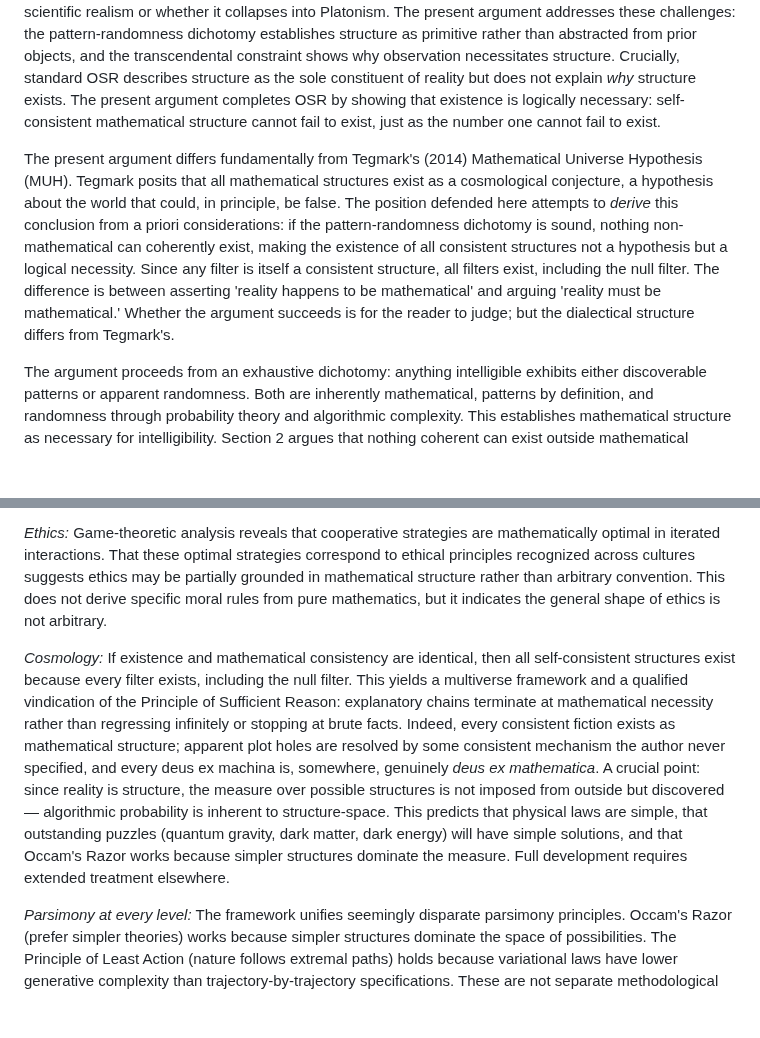
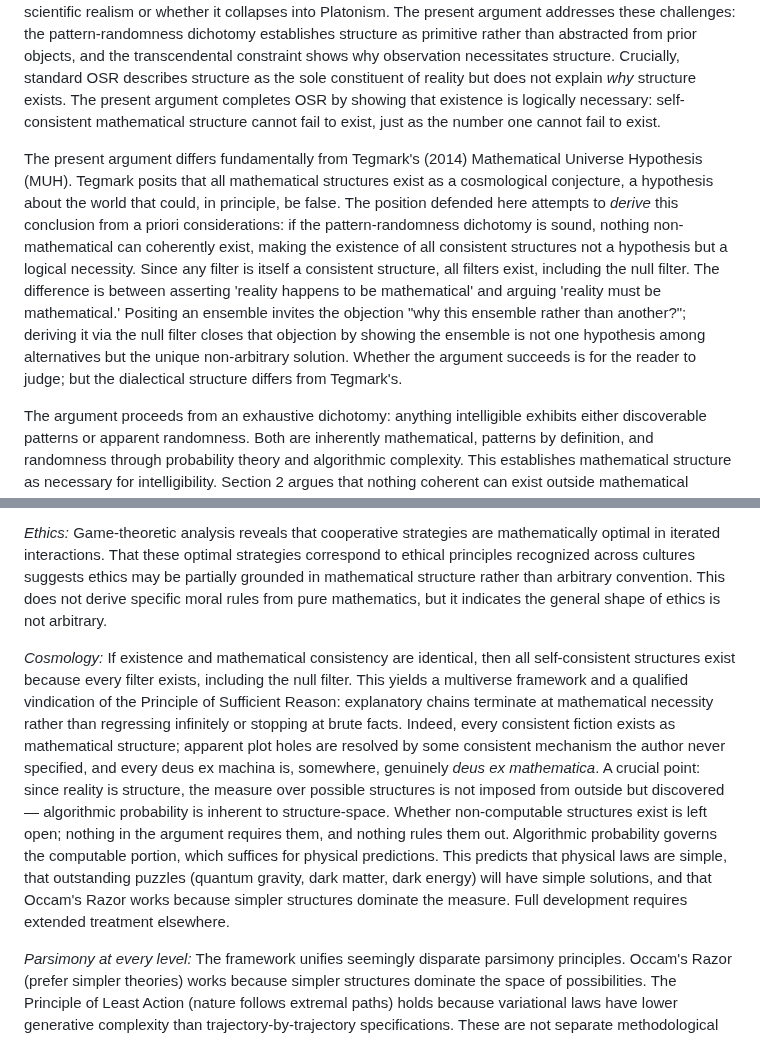
Before and after one commit to MatheismOrg/papers, a Markdown page: Why_Reality_Must_Be_Mathematical_Structure.md, 2 parts joined by grey strips. Rendered like a GitHub page; blank space fills up the shorter version.

Commit message:
Added why derivation matters to Tegmark contrast, agnostic on non-computable in cosmology section

```diff
--- a/Why_Reality_Must_Be_Mathematical_Structure.md
+++ b/Why_Reality_Must_Be_Mathematical_Structure.md
@@ -14,7 +14,7 @@ Reality is not described by mathematics; it is identical to mathematical structu
 
 This paper takes physicalism's methodology to its logical conclusion, providing a rigorous foundation for mathematical structural realism. This position represents the ultimate form of Ontic Structural Realism (OSR), defended by Ladyman and Ross (2007) and developed by French (2014, 2022), though grounded here through novel *a priori* argument rather than empirical inference. Critics of OSR, notably Psillos (2001) and Chakravartty (2007), have questioned whether the position can be distinguished from standard scientific realism or whether it collapses into Platonism. The present argument addresses these challenges: the pattern-randomness dichotomy establishes structure as primitive rather than abstracted from prior objects, and the transcendental constraint shows why observation necessitates structure. Crucially, standard OSR describes structure as the sole constituent of reality but does not explain *why* structure exists. The present argument completes OSR by showing that existence is logically necessary: self-consistent mathematical structure cannot fail to exist, just as the number one cannot fail to exist.
 
-The present argument differs fundamentally from Tegmark's (2014) Mathematical Universe Hypothesis (MUH). Tegmark posits that all mathematical structures exist as a cosmological conjecture, a hypothesis about the world that could, in principle, be false. The position defended here attempts to *derive* this conclusion from a priori considerations: if the pattern-randomness dichotomy is sound, nothing non-mathematical can coherently exist, making the existence of all consistent structures not a hypothesis but a logical necessity. Since any filter is itself a consistent structure, all filters exist, including the null filter. The difference is between asserting 'reality happens to be mathematical' and arguing 'reality must be mathematical.' Whether the argument succeeds is for the reader to judge; but the dialectical structure differs from Tegmark's.
+The present argument differs fundamentally from Tegmark's (2014) Mathematical Universe Hypothesis (MUH). Tegmark posits that all mathematical structures exist as a cosmological conjecture, a hypothesis about the world that could, in principle, be false. The position defended here attempts to *derive* this conclusion from a priori considerations: if the pattern-randomness dichotomy is sound, nothing non-mathematical can coherently exist, making the existence of all consistent structures not a hypothesis but a logical necessity. Since any filter is itself a consistent structure, all filters exist, including the null filter. The difference is between asserting 'reality happens to be mathematical' and arguing 'reality must be mathematical.' Positing an ensemble invites the objection "why this ensemble rather than another?"; deriving it via the null filter closes that objection by showing the ensemble is not one hypothesis among alternatives but the unique non-arbitrary solution. Whether the argument succeeds is for the reader to judge; but the dialectical structure differs from Tegmark's.
 
 The argument proceeds from an exhaustive dichotomy: anything intelligible exhibits either discoverable patterns or apparent randomness. Both are inherently mathematical, patterns by definition, and randomness through probability theory and algorithmic complexity. This establishes mathematical structure as necessary for intelligibility. Section 2 argues that nothing coherent can exist outside mathematical structure. A crucial corollary, and a distinctive contribution, establishes that observers are logically constrained to patterned realities. This is a transcendental constraint, not probabilistic selection: the question 'why do we observe patterns?' is necessarily self-answering, since observation itself presupposes pattern. Section 3 demonstrates that any interacting dualism collapses into structural monism, and addresses standard objections from the philosophy of mind. Section 4 responds to objections and clarifies scope. The conclusion notes independent corroborating considerations that, while not part of the a priori argument, provide consilience, and briefly flags further implications for cosmology, ethics, and the unification of parsimony principles across domains.
 
@@ -278,7 +278,7 @@ The argument, if sound, has implications beyond metaphysics that warrant brief m
 
 *Ethics:* Game-theoretic analysis reveals that cooperative strategies are mathematically optimal in iterated interactions. That these optimal strategies correspond to ethical principles recognized across cultures suggests ethics may be partially grounded in mathematical structure rather than arbitrary convention. This does not derive specific moral rules from pure mathematics, but it indicates the general shape of ethics is not arbitrary.
 
-*Cosmology:* If existence and mathematical consistency are identical, then all self-consistent structures exist because every filter exists, including the null filter. This yields a multiverse framework and a qualified vindication of the Principle of Sufficient Reason: explanatory chains terminate at mathematical necessity rather than regressing infinitely or stopping at brute facts. Indeed, every consistent fiction exists as mathematical structure; apparent plot holes are resolved by some consistent mechanism the author never specified, and every deus ex machina is, somewhere, genuinely *deus ex mathematica*. A crucial point: since reality is structure, the measure over possible structures is not imposed from outside but discovered — algorithmic probability is inherent to structure-space. This predicts that physical laws are simple, that outstanding puzzles (quantum gravity, dark matter, dark energy) will have simple solutions, and that Occam's Razor works because simpler structures dominate the measure. Full development requires extended treatment elsewhere.
+*Cosmology:* If existence and mathematical consistency are identical, then all self-consistent structures exist because every filter exists, including the null filter. This yields a multiverse framework and a qualified vindication of the Principle of Sufficient Reason: explanatory chains terminate at mathematical necessity rather than regressing infinitely or stopping at brute facts. Indeed, every consistent fiction exists as mathematical structure; apparent plot holes are resolved by some consistent mechanism the author never specified, and every deus ex machina is, somewhere, genuinely *deus ex mathematica*. A crucial point: since reality is structure, the measure over possible structures is not imposed from outside but discovered — algorithmic probability is inherent to structure-space. Whether non-computable structures exist is left open; nothing in the argument requires them, and nothing rules them out. Algorithmic probability governs the computable portion, which suffices for physical predictions. This predicts that physical laws are simple, that outstanding puzzles (quantum gravity, dark matter, dark energy) will have simple solutions, and that Occam's Razor works because simpler structures dominate the measure. Full development requires extended treatment elsewhere.
 
 *Parsimony at every level:* The framework unifies seemingly disparate parsimony principles. Occam's Razor (prefer simpler theories) works because simpler structures dominate the space of possibilities. The Principle of Least Action (nature follows extremal paths) holds because variational laws have lower generative complexity than trajectory-by-trajectory specifications. These are not separate methodological preferences but reflections of a single truth: algorithmic simplicity is ontologically privileged.
 
```
